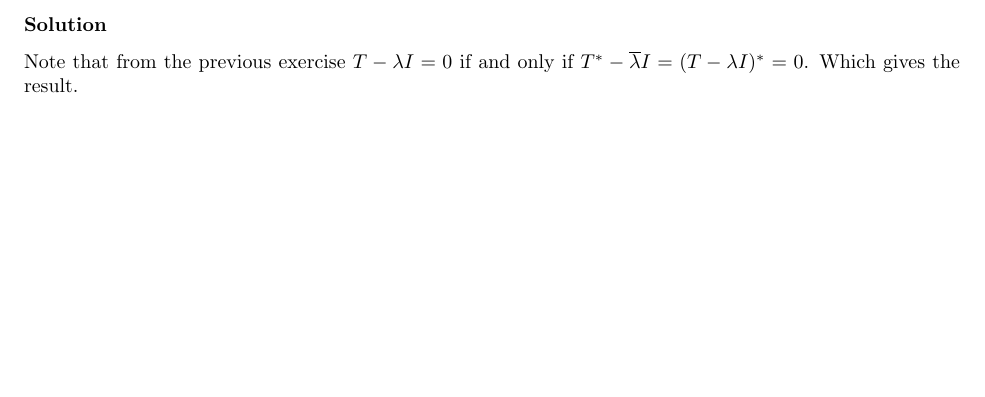
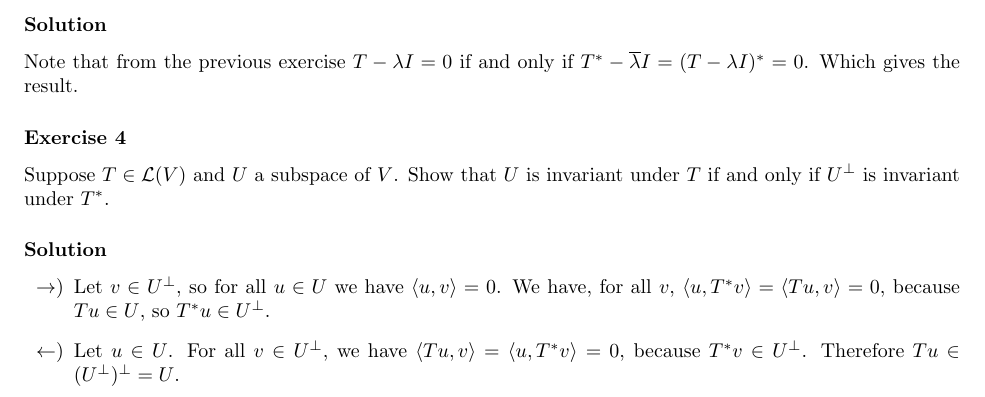
Before and after one commit to noudald/math-solutions, a LaTeX document (lin-alg-done-right/main.tex, which reads lin-alg-done-right/ch7.tex): part of page 2 of 2, cut so that both start at the same text, the shorter picture padded with empty space. Compiled offline with pdfLaTeX.

Commit message:
Solution 7A.4

```diff
--- a/lin-alg-done-right/ch7.tex
+++ b/lin-alg-done-right/ch7.tex
@@ -55,3 +55,19 @@ Prove that $\lambda$ is an eigenvalue of $T$ if and only if $\overline{\lambda}$
 
 Note that from the previous exercise $T - \lambda I = 0$ if and only if $T^* - \overline{\lambda} I = (T - \lambda I)^* = 0$.
 Which gives the result.
+
+
+\subsubsection*{Exercise 4}
+
+Suppose $T \in \mathcal{L}(V)$ and $U$ a subspace of $V$.
+Show that $U$ is invariant under $T$ if and only if $U^{\perp}$ is invariant under $T^*$.
+
+\subsubsection*{Solution}
+
+\begin{itemize}
+    \item[$\rightarrow)$] Let $v \in U^{\perp}$, so for all $u \in U$ we have $\langle u, v \rangle = 0$.
+        We have, for all $v$, $\langle u, T^*v\rangle = \langle Tu, v\rangle = 0$, because $Tu \in U$, so $T^*u \in U^{\perp}$.
+    \item[$\leftarrow)$] Let $u \in U$.
+        For all $v \in U^{\perp}$, we have $\langle Tu, v \rangle = \langle u, T^*v \rangle = 0$, because $T^*v \in U^{\perp}$.
+        Therefore $Tu \in (U^{\perp})^{\perp} = U$.
+\end{itemize}
```
